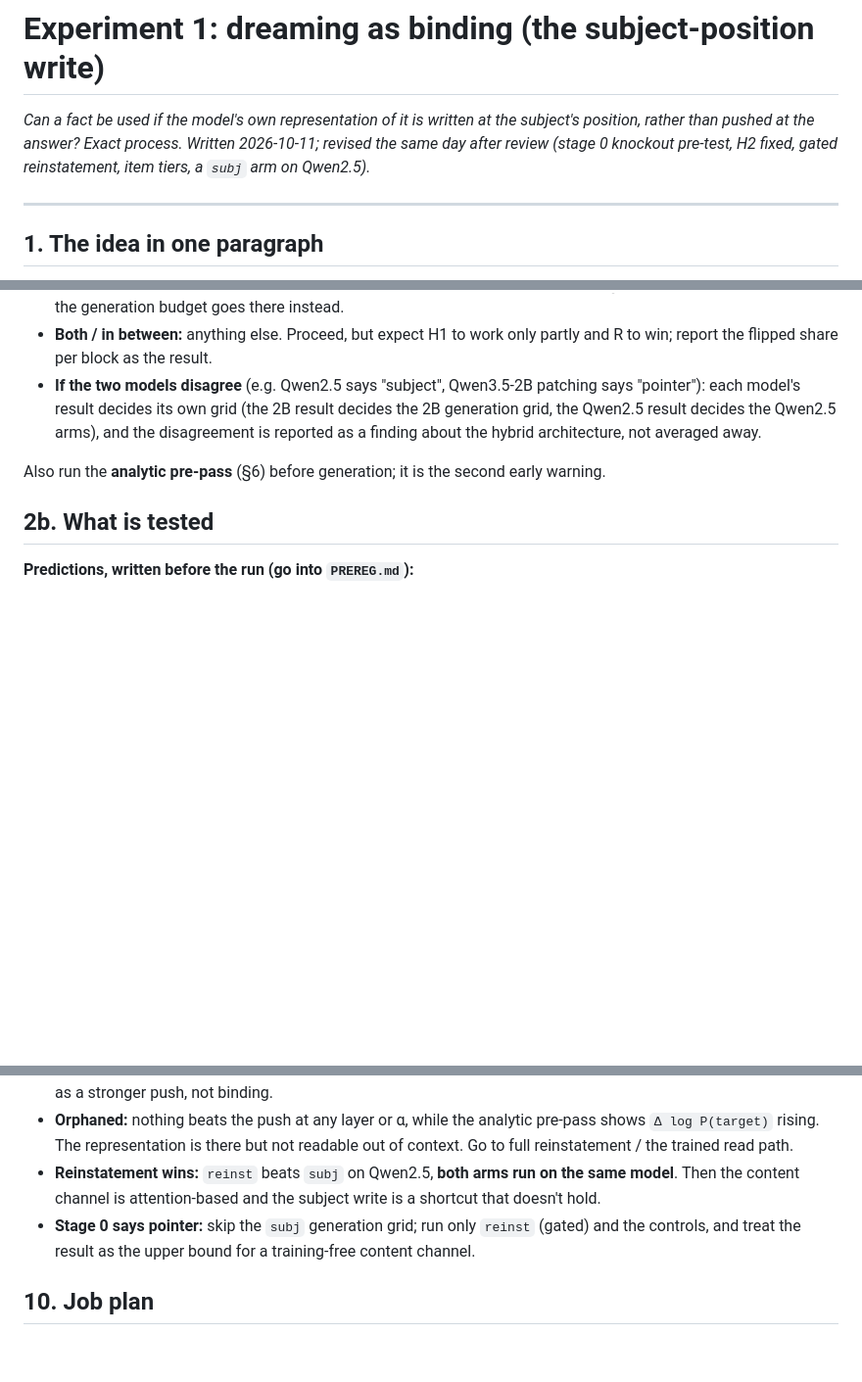
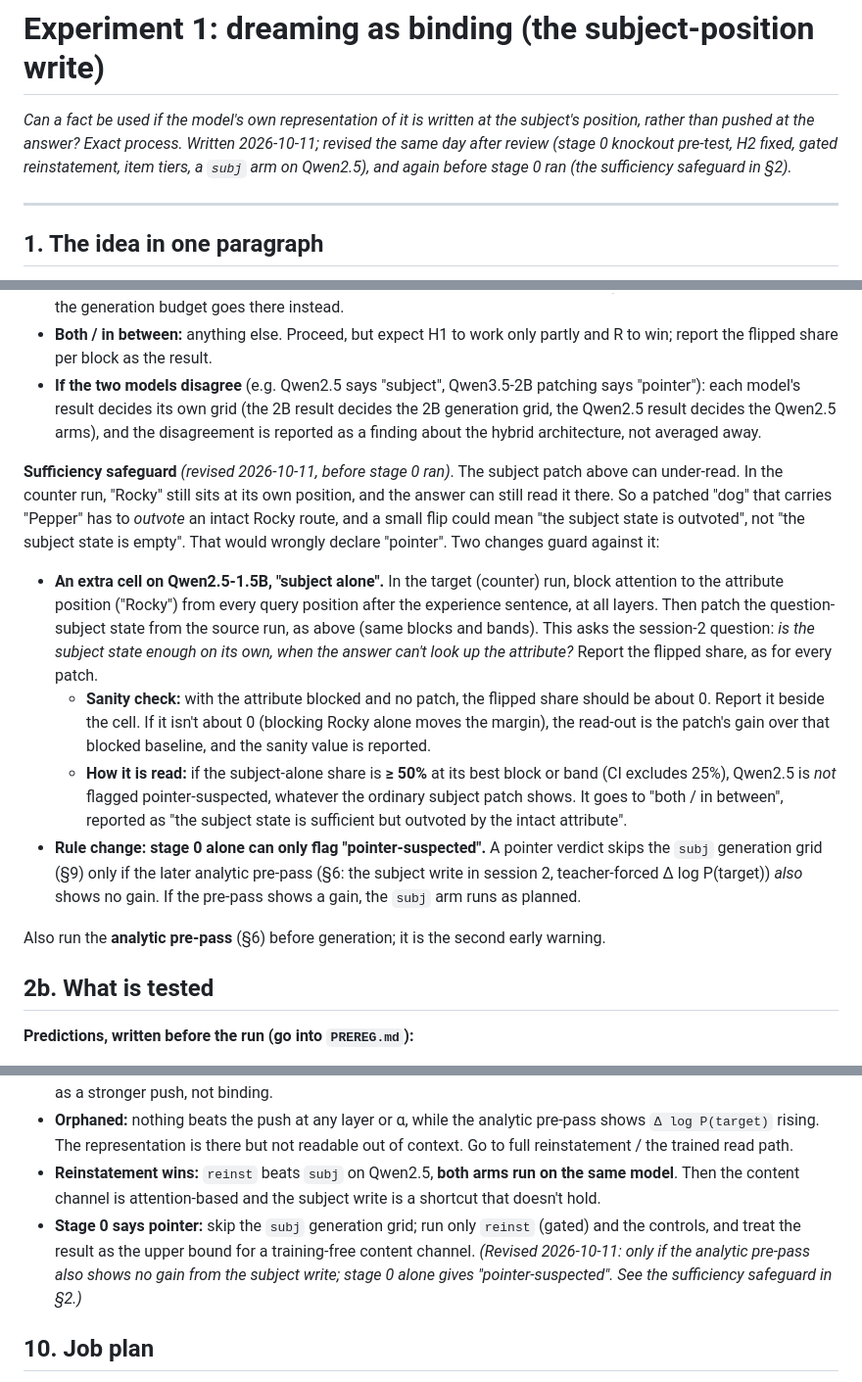
Before and after one commit to vedant-jumle/Seahorse, a Markdown page: docs/dreaming/01-binding.md, 3 parts joined by grey strips. Shown at 98% size. Rendered like a GitHub page; blank space fills up the shorter version.

Commit message:
docs: stage 0 sufficiency safeguard (subject alone, pointer-suspected)
In the counter run the subject patch competes with the intact attribute
route, so a small flip could wrongly read as 'pointer'. Add a Qwen2.5
'subject alone' cell (attribute blocked, subject patched) with its sanity
check, and make stage 0 flag only 'pointer-suspected': the subj grid is
skipped only if the analytic pre-pass also shows no gain.

Co-Authored-By: Claude Opus 5.5 <noreply@anthropic.com>

```diff
--- a/docs/dreaming/01-binding.md
+++ b/docs/dreaming/01-binding.md
@@ -1,6 +1,6 @@
 # Experiment 1: dreaming as binding (the subject-position write)
 
-*Can a fact be used if the model's own representation of it is written at the subject's position, rather than pushed at the answer? Exact process. Written 2026-10-11; revised the same day after review (stage 0 knockout pre-test, H2 fixed, gated reinstatement, item tiers, a `subj` arm on Qwen2.5).*
+*Can a fact be used if the model's own representation of it is written at the subject's position, rather than pushed at the answer? Exact process. Written 2026-10-11; revised the same day after review (stage 0 knockout pre-test, H2 fixed, gated reinstatement, item tiers, a `subj` arm on Qwen2.5), and again before stage 0 ran (the sufficiency safeguard in §2).*
 
 ---
 
@@ -24,6 +24,12 @@ One cheap job, no generation, in the `ctx` condition (experience + question in o
 - **Fact lives at its own position (pointer at the subject):** patching the subject flips **< 25%** at every block (CI excludes 50%) while patching the attribute position flips **≥ 50%**, and, on Qwen2.5, blocking the attribute costs **≥ 50%**. Then the subject write is dead on arrival; the content channel is **gated reinstatement** (§7, arm R) or a trained read, and the generation budget goes there instead.
 - **Both / in between:** anything else. Proceed, but expect H1 to work only partly and R to win; report the flipped share per block as the result.
 - **If the two models disagree** (e.g. Qwen2.5 says "subject", Qwen3.5-2B patching says "pointer"): each model's result decides its own grid (the 2B result decides the 2B generation grid, the Qwen2.5 result decides the Qwen2.5 arms), and the disagreement is reported as a finding about the hybrid architecture, not averaged away.
+
+**Sufficiency safeguard** *(revised 2026-10-11, before stage 0 ran)*. The subject patch above can under-read. In the counter run, "Rocky" still sits at its own position, and the answer can still read it there. So a patched "dog" that carries "Pepper" has to *outvote* an intact Rocky route, and a small flip could mean "the subject state is outvoted", not "the subject state is empty". That would wrongly declare "pointer". Two changes guard against it:
+- **An extra cell on Qwen2.5-1.5B, "subject alone".** In the target (counter) run, block attention to the attribute position ("Rocky") from every query position after the experience sentence, at all layers. Then patch the question-subject state from the source run, as above (same blocks and bands). This asks the session-2 question: *is the subject state enough on its own, when the answer can't look up the attribute?* Report the flipped share, as for every patch.
+  - **Sanity check:** with the attribute blocked and no patch, the flipped share should be about 0. Report it beside the cell. If it isn't about 0 (blocking Rocky alone moves the margin), the read-out is the patch's gain over that blocked baseline, and the sanity value is reported.
+  - **How it is read:** if the subject-alone share is **≥ 50%** at its best block or band (CI excludes 25%), Qwen2.5 is *not* flagged pointer-suspected, whatever the ordinary subject patch shows. It goes to "both / in between", reported as "the subject state is sufficient but outvoted by the intact attribute".
+- **Rule change: stage 0 alone can only flag "pointer-suspected".** A pointer verdict skips the `subj` generation grid (§9) only if the later analytic pre-pass (§6: the subject write in session 2, teacher-forced Δ log P(target)) *also* shows no gain. If the pre-pass shows a gain, the `subj` arm runs as planned.
 
 Also run the **analytic pre-pass** (§6) before generation; it is the second early warning.
 
@@ -134,7 +140,7 @@ Generation settings as core_v1: 1 greedy + 4 samples, T=1, top-p 0.95, top-k 20,
 - **Push in disguise:** B1 holds but B3 fails (wrong position works as well). Then position isn't what mattered; report as a stronger push, not binding.
 - **Orphaned:** nothing beats the push at any layer or α, while the analytic pre-pass shows `Δ log P(target)` rising. The representation is there but not readable out of context. Go to full reinstatement / the trained read path.
 - **Reinstatement wins:** `reinst` beats `subj` on Qwen2.5, **both arms run on the same model**. Then the content channel is attention-based and the subject write is a shortcut that doesn't hold.
-- **Stage 0 says pointer:** skip the `subj` generation grid; run only `reinst` (gated) and the controls, and treat the result as the upper bound for a training-free content channel.
+- **Stage 0 says pointer:** skip the `subj` generation grid; run only `reinst` (gated) and the controls, and treat the result as the upper bound for a training-free content channel. *(Revised 2026-10-11: only if the analytic pre-pass also shows no gain from the subject write; stage 0 alone gives "pointer-suspected". See the sufficiency safeguard in §2.)*
 
 ## 10. Job plan
 
```
